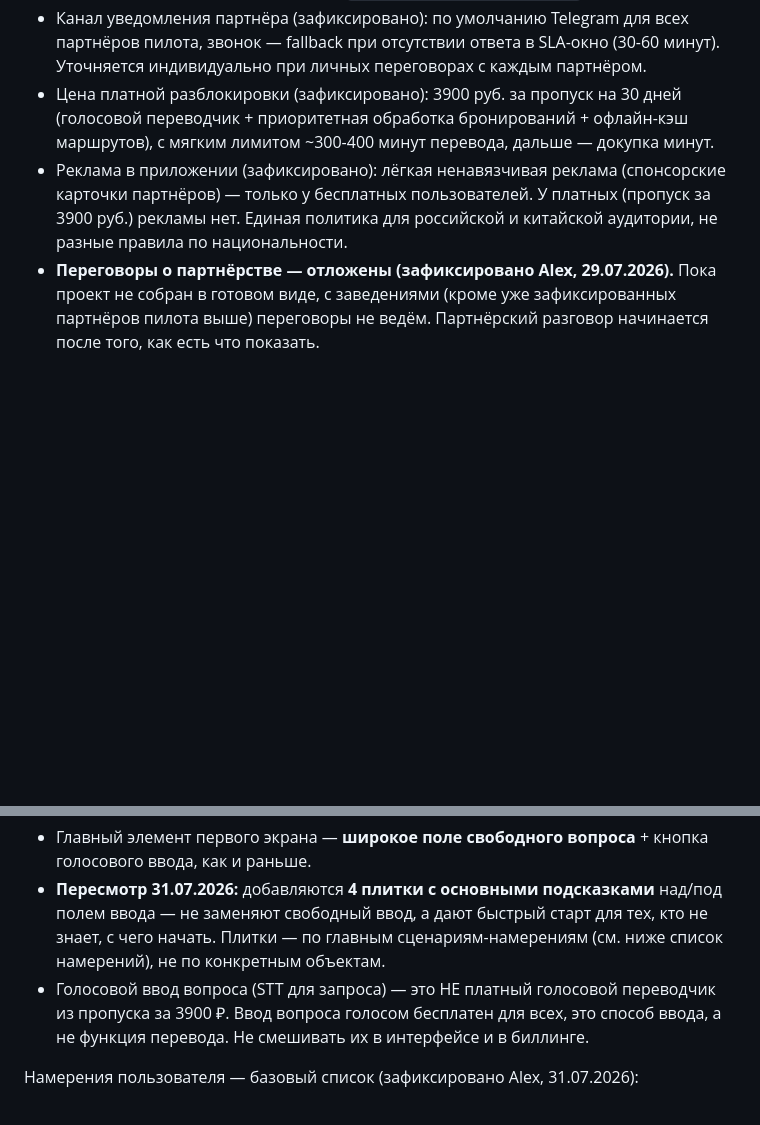
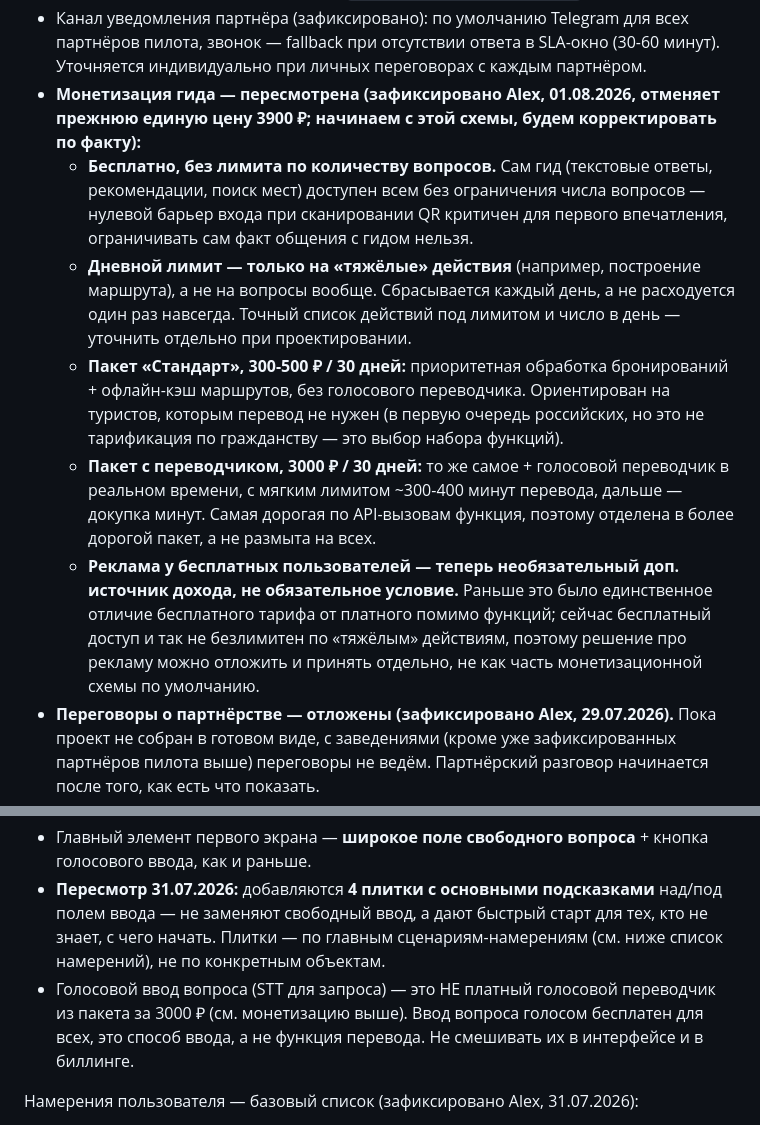
Before and after one commit to alexthebeijinger-cmd/kmv_guide, a Markdown page: CLAUDE.md, 2 parts joined by grey strips. Drawn GitHub-style; blank space fills up the shorter version.

```diff
--- a/CLAUDE.md
+++ b/CLAUDE.md
@@ -18,8 +18,12 @@
 - Известный конкурент: гос-проект «Умный город» (Росатом/РИР) в Железноводске.
 - Партнёры пилота (зафиксировано): ресторан «Тысяча и Одна ночь», ресторан «Печорин», кинотеатр «Кино-Вершина», турфирма «Машук», кофейня «1908» (ул. Орджоникидзе, 2 — адрес уточнён Alex на месте, точнее первоначального веб-поиска). Подробности по «1908» — в `knowledge/restaurants/1908.md`.
 - Канал уведомления партнёра (зафиксировано): по умолчанию Telegram для всех партнёров пилота, звонок — fallback при отсутствии ответа в SLA-окно (30-60 минут). Уточняется индивидуально при личных переговорах с каждым партнёром.
-- Цена платной разблокировки (зафиксировано): 3900 руб. за пропуск на 30 дней (голосовой переводчик + приоритетная обработка бронирований + офлайн-кэш маршрутов), с мягким лимитом ~300-400 минут перевода, дальше — докупка минут.
-- Реклама в приложении (зафиксировано): лёгкая ненавязчивая реклама (спонсорские карточки партнёров) — только у бесплатных пользователей. У платных (пропуск за 3900 руб.) рекламы нет. Единая политика для российской и китайской аудитории, не разные правила по национальности.
+- **Монетизация гида — пересмотрена (зафиксировано Alex, 01.08.2026, отменяет прежнюю единую цену 3900 ₽; начинаем с этой схемы, будем корректировать по факту):**
+  - **Бесплатно, без лимита по количеству вопросов.** Сам гид (текстовые ответы, рекомендации, поиск мест) доступен всем без ограничения числа вопросов — нулевой барьер входа при сканировании QR критичен для первого впечатления, ограничивать сам факт общения с гидом нельзя.
+  - **Дневной лимит — только на «тяжёлые» действия** (например, построение маршрута), а не на вопросы вообще. Сбрасывается каждый день, а не расходуется один раз навсегда. Точный список действий под лимитом и число в день — уточнить отдельно при проектировании.
+  - **Пакет «Стандарт», 300-500 ₽ / 30 дней:** приоритетная обработка бронирований + офлайн-кэш маршрутов, без голосового переводчика. Ориентирован на туристов, которым перевод не нужен (в первую очередь российских, но это не тарификация по гражданству — это выбор набора функций).
+  - **Пакет с переводчиком, 3000 ₽ / 30 дней:** то же самое + голосовой переводчик в реальном времени, с мягким лимитом ~300-400 минут перевода, дальше — докупка минут. Самая дорогая по API-вызовам функция, поэтому отделена в более дорогой пакет, а не размыта на всех.
+  - **Реклама у бесплатных пользователей — теперь необязательный доп. источник дохода, не обязательное условие.** Раньше это было единственное отличие бесплатного тарифа от платного помимо функций; сейчас бесплатный доступ и так не безлимитен по «тяжёлым» действиям, поэтому решение про рекламу можно отложить и принять отдельно, не как часть монетизационной схемы по умолчанию.
 - **Переговоры о партнёрстве — отложены (зафиксировано Alex, 29.07.2026).** Пока проект не собран в готовом виде, с заведениями (кроме уже зафиксированных партнёров пилота выше) переговоры не ведём. Партнёрский разговор начинается после того, как есть что показать.
 - **Точные ценники (десерты, меню и т.п.) — не собираем на этапе сбора карточек (зафиксировано Alex, 29.07.2026).** Причина: когда проект будет готов и его покажут заведениям, они сами дадут актуальные цены — это надёжнее и не требует лично фотографировать ценники на месте. На карточках оставляем ориентировочные цены из открытых источников (Яндекс.Карты и т.п.) с пометкой, что это не сверено — специально ходить за точным чеком/меню не нужно.
 - **Заведения, найденные онлайн-мониторингом карт (не по фото/словам Alex с места), добавляются в базу только при однозначном подтверждении на ДВУХ независимых картографических источниках — Яндекс.Картах И 2ГИС одновременно (зафиксировано Alex, 30.07.2026).** Если заведение есть только на одной карте (например, не находится поиском по названию на второй) — карточку не заводим / удаляем уже заведённую, пока факт существования не подтверждён на месте или вторым источником. Правило не отменяет обычную цепочку «фото и слова Alex → интернет» для объектов, о которых Alex сообщает лично — там источник подтверждения другой (сам Alex с места).
@@ -40,7 +44,7 @@
 Первый экран — поле ввода + 4 плитки-подсказки (пересмотрено Alex, 31.07.2026; прежнее решение — «только поле ввода», см. историю):
 - Главный элемент первого экрана — **широкое поле свободного вопроса** + кнопка голосового ввода, как и раньше.
 - **Пересмотр 31.07.2026:** добавляются **4 плитки с основными подсказками** над/под полем ввода — не заменяют свободный ввод, а дают быстрый старт для тех, кто не знает, с чего начать. Плитки — по главным сценариям-намерениям (см. ниже список намерений), не по конкретным объектам.
-- Голосовой ввод вопроса (STT для запроса) — это НЕ платный голосовой переводчик из пропуска за 3900 ₽. Ввод вопроса голосом бесплатен для всех, это способ ввода, а не функция перевода. Не смешивать их в интерфейсе и в биллинге.
+- Голосовой ввод вопроса (STT для запроса) — это НЕ платный голосовой переводчик из пакета за 3000 ₽ (см. монетизацию выше). Ввод вопроса голосом бесплатен для всех, это способ ввода, а не функция перевода. Не смешивать их в интерфейсе и в биллинге.
 
 Намерения пользователя — базовый список (зафиксировано Alex, 31.07.2026):
 - Гид должен уметь распознавать намерение и вести разговор по нему: **поесть, кофе, погулять, добраться (маршрут), музей, ванны/бальнеология, достопримечательности**.
```
Also changed, not shown: kmw-guide-plan.md (+12 -12 lines).
